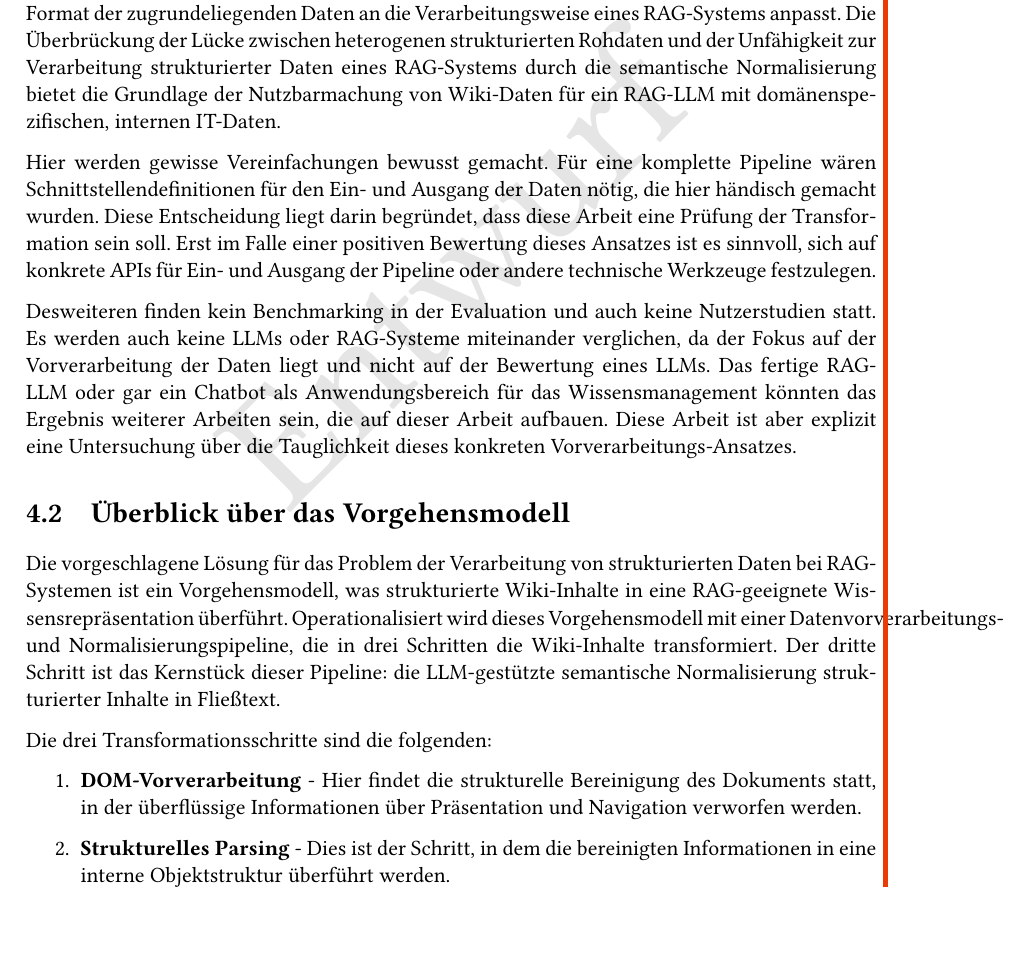
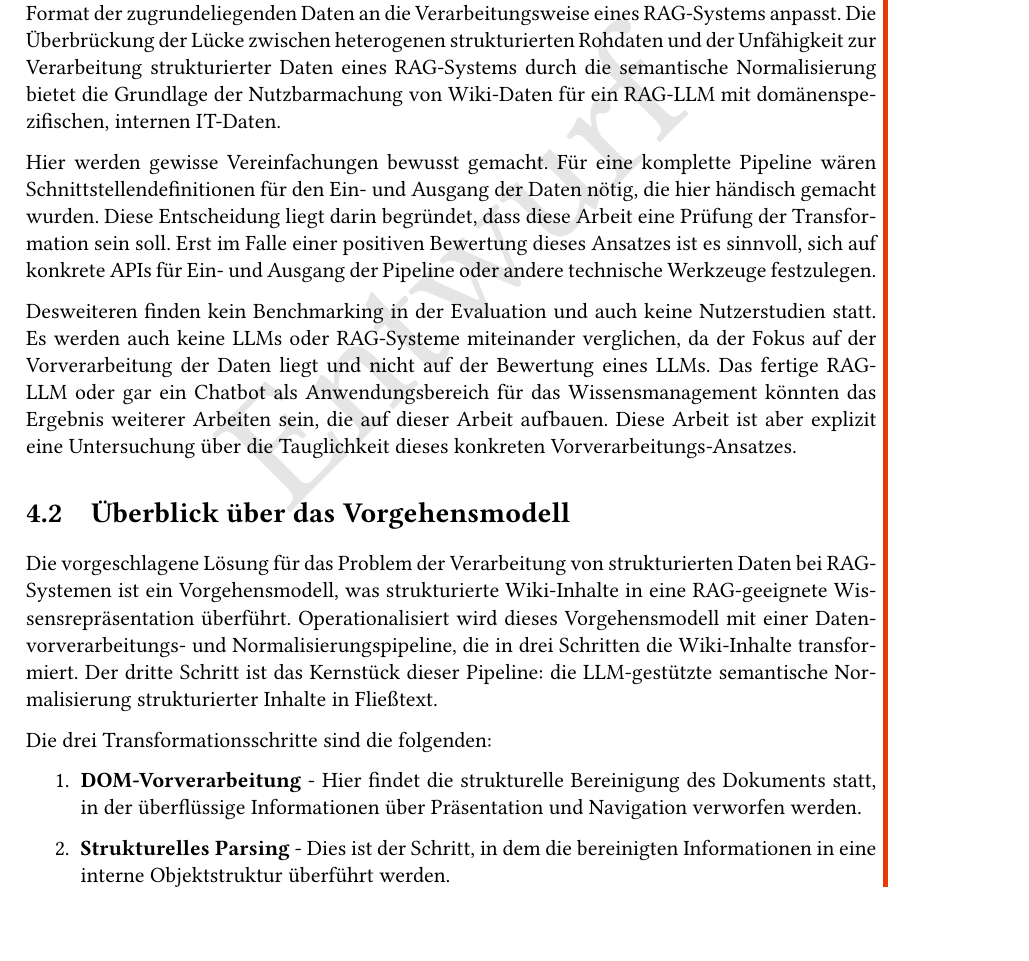
Before and after one commit to free-da/mini-master, a LaTeX thesis (tryout/main.tex): part of page 14 of 36, cut so that both start at the same text. Compiled offline with pdfLaTeX.

Commit message:
txs auto checkin

```diff
--- a/tryout/main.tex
+++ b/tryout/main.tex
@@ -446,7 +446,7 @@ Desweiteren finden kein Benchmarking in der Evaluation und auch keine Nutzerstud
 
 	\section{Überblick über das Vorgehensmodell}\label{sec:ueberblick_vorgehensmodell}
 
-Die vorgeschlagene Lösung für das Problem der Verarbeitung von strukturierten Daten bei RAG-Systemen ist ein Vorgehensmodell, was strukturierte Wiki-Inhalte in eine RAG-geeignete Wissensrepräsentation überführt. Operationalisiert wird dieses Vorgehensmodell mit einer Datenvorverarbeitungs- und Normalisierungspipeline, die in drei Schritten die Wiki-Inhalte transformiert. Der dritte Schritt ist das Kernstück dieser Pipeline: die LLM-gestützte semantische Normalisierung strukturierter Inhalte in Fließtext.
+Die vorgeschlagene Lösung für das Problem der Verarbeitung von strukturierten Daten bei RAG-Systemen ist ein Vorgehensmodell, was strukturierte Wiki-Inhalte in eine RAG-geeignete Wissensrepräsentation überführt. Operationalisiert wird dieses Vorgehensmodell mit einer Daten\-vor\-ver\-ar\-bei\-tungs- und Normalisierungspipeline, die in drei Schritten die Wiki-Inhalte transformiert. Der dritte Schritt ist das Kernstück dieser Pipeline: die LLM-gestützte semantische Normalisierung strukturierter Inhalte in Fließtext.
 
 Die drei Transformationsschritte sind die folgenden:
 
```
